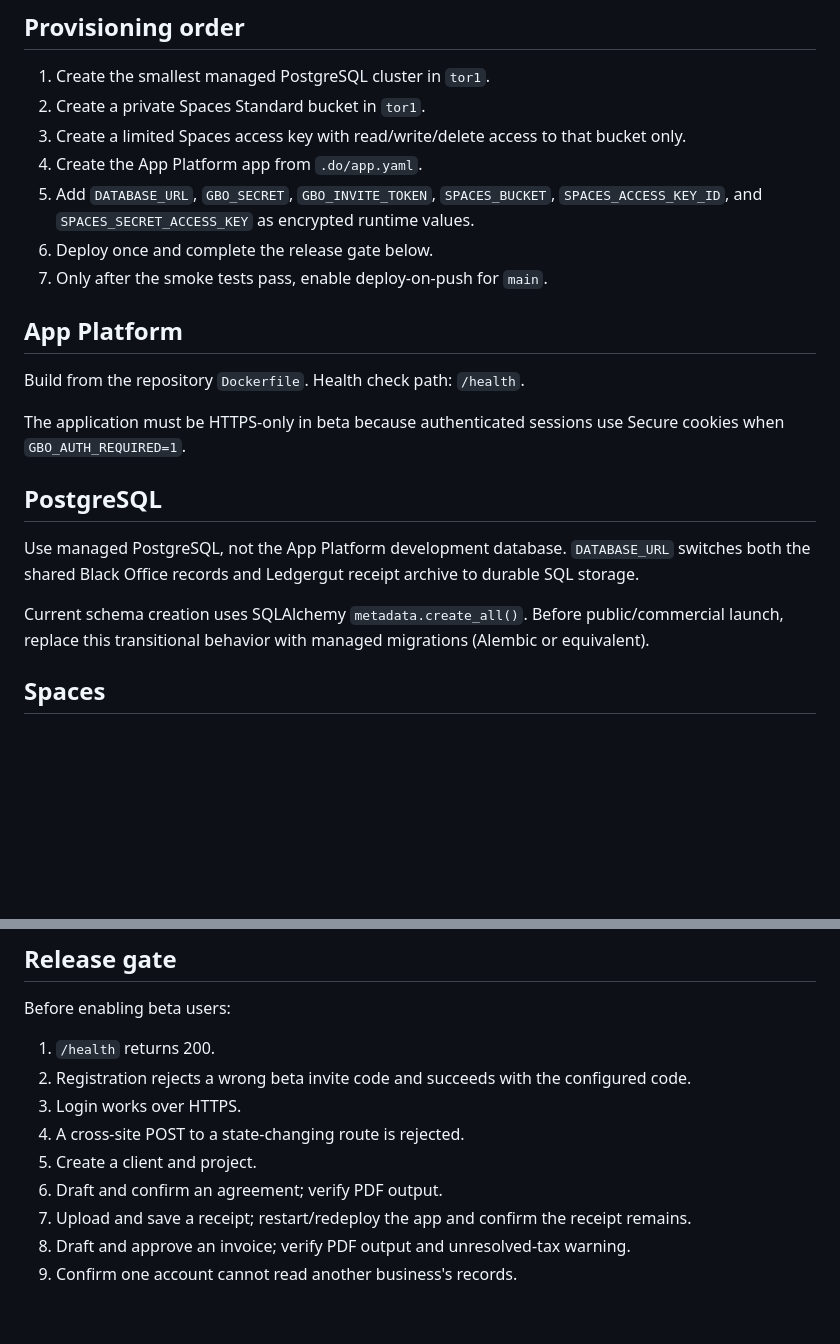
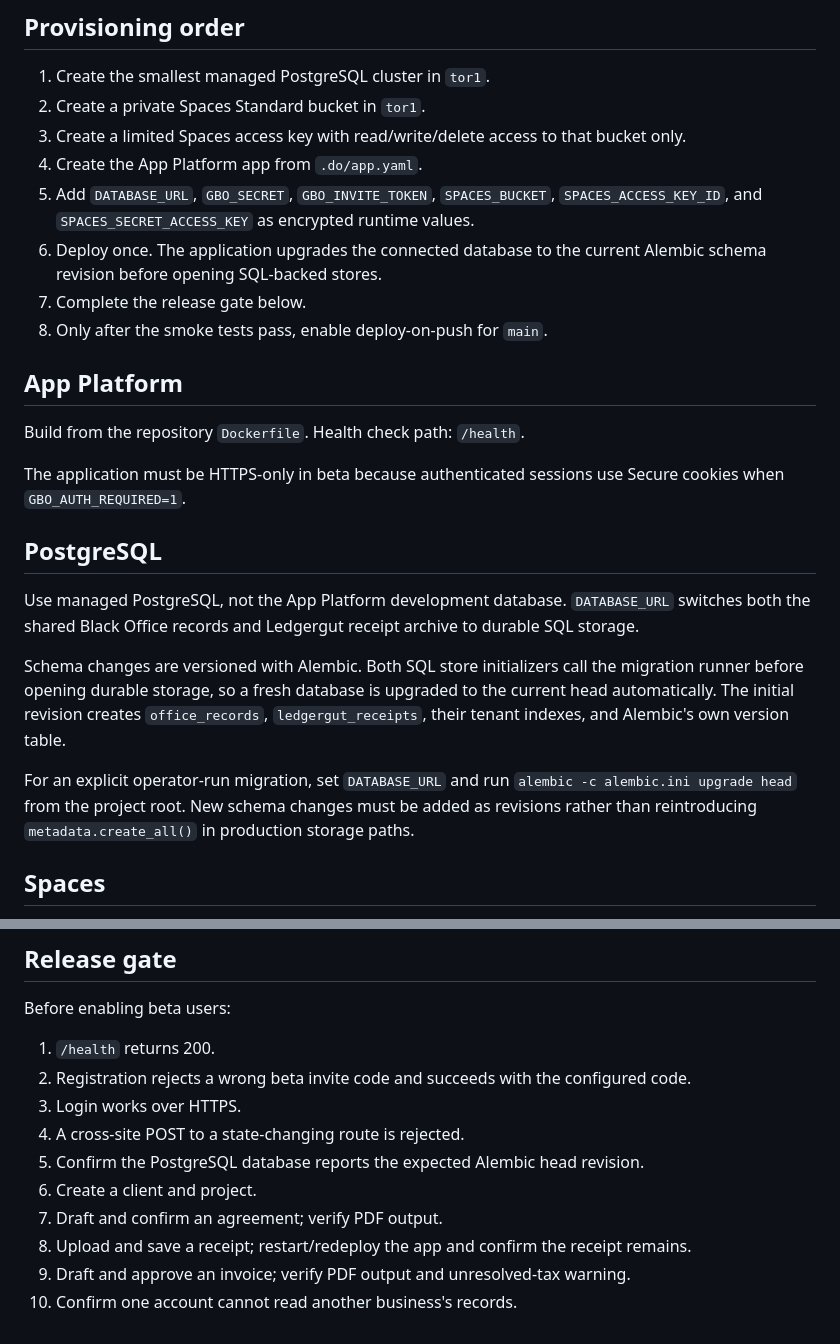
Before and after one commit to drakoswolf-lgtm/GoblinBlackOffice, a Markdown page: docs/deployment/digitalocean.md, 2 parts joined by grey strips. Rendered like a GitHub page; blank space fills up the shorter version.

Commit message:
docs: document managed schema migrations

```diff
--- a/docs/deployment/digitalocean.md
+++ b/docs/deployment/digitalocean.md
@@ -53,8 +53,9 @@ App Platform supplies `PORT` from the configured `http_port` (8080).
 3. Create a limited Spaces access key with read/write/delete access to that bucket only.
 4. Create the App Platform app from `.do/app.yaml`.
 5. Add `DATABASE_URL`, `GBO_SECRET`, `GBO_INVITE_TOKEN`, `SPACES_BUCKET`, `SPACES_ACCESS_KEY_ID`, and `SPACES_SECRET_ACCESS_KEY` as encrypted runtime values.
-6. Deploy once and complete the release gate below.
-7. Only after the smoke tests pass, enable deploy-on-push for `main`.
+6. Deploy once. The application upgrades the connected database to the current Alembic schema revision before opening SQL-backed stores.
+7. Complete the release gate below.
+8. Only after the smoke tests pass, enable deploy-on-push for `main`.
 
 ## App Platform
 
@@ -66,7 +67,9 @@ The application must be HTTPS-only in beta because authenticated sessions use Se
 
 Use managed PostgreSQL, not the App Platform development database. `DATABASE_URL` switches both the shared Black Office records and Ledgergut receipt archive to durable SQL storage.
 
-Current schema creation uses SQLAlchemy `metadata.create_all()`. Before public/commercial launch, replace this transitional behavior with managed migrations (Alembic or equivalent).
+Schema changes are versioned with Alembic. Both SQL store initializers call the migration runner before opening durable storage, so a fresh database is upgraded to the current head automatically. The initial revision creates `office_records`, `ledgergut_receipts`, their tenant indexes, and Alembic's own version table.
+
+For an explicit operator-run migration, set `DATABASE_URL` and run `alembic -c alembic.ini upgrade head` from the project root. New schema changes must be added as revisions rather than reintroducing `metadata.create_all()` in production storage paths.
 
 ## Spaces
 
@@ -80,8 +83,9 @@ Before enabling beta users:
 2. Registration rejects a wrong beta invite code and succeeds with the configured code.
 3. Login works over HTTPS.
 4. A cross-site POST to a state-changing route is rejected.
-5. Create a client and project.
-6. Draft and confirm an agreement; verify PDF output.
-7. Upload and save a receipt; restart/redeploy the app and confirm the receipt remains.
-8. Draft and approve an invoice; verify PDF output and unresolved-tax warning.
-9. Confirm one account cannot read another business's records.
+5. Confirm the PostgreSQL database reports the expected Alembic head revision.
+6. Create a client and project.
+7. Draft and confirm an agreement; verify PDF output.
+8. Upload and save a receipt; restart/redeploy the app and confirm the receipt remains.
+9. Draft and approve an invoice; verify PDF output and unresolved-tax warning.
+10. Confirm one account cannot read another business's records.
```
